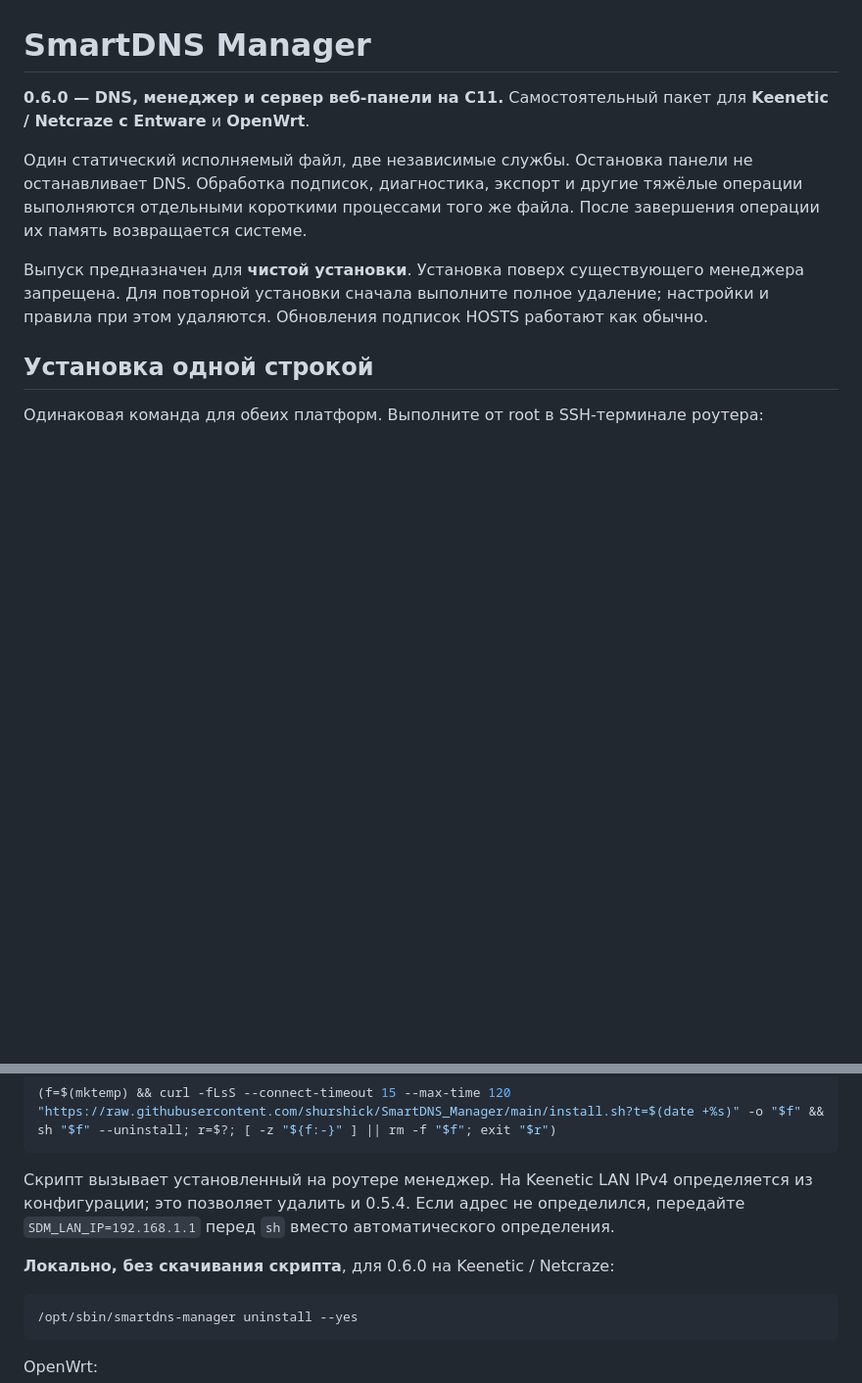
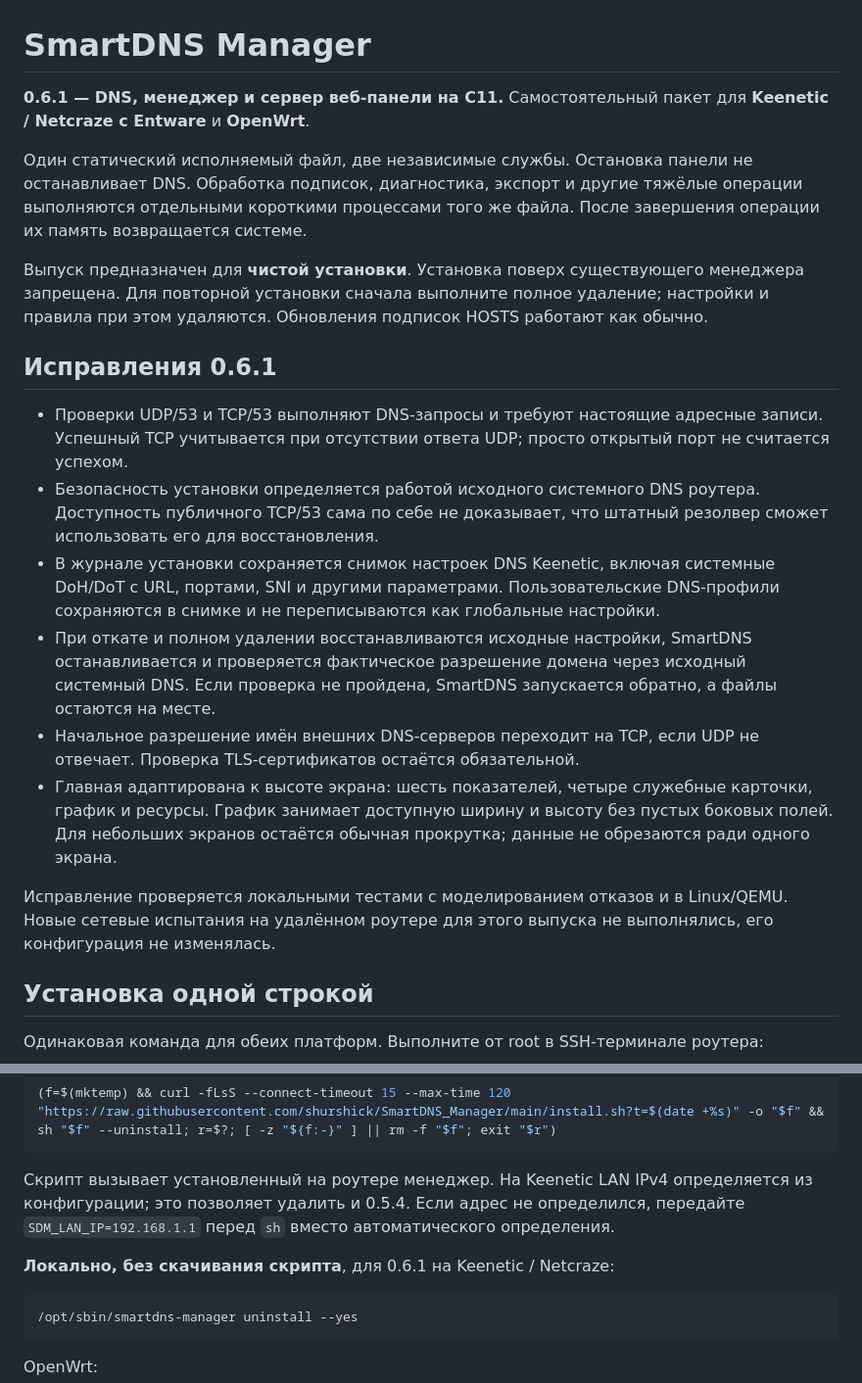
Before and after one commit to shurshick/SmartDNS_Manager, a Markdown page: README.md, 2 parts joined by grey strips. Shown at 98% size. Drawn GitHub-style; blank space fills up the shorter version.

````diff
--- a/README.md
+++ b/README.md
@@ -1,10 +1,21 @@
 # SmartDNS Manager
 
-**0.6.0 — DNS, менеджер и сервер веб-панели на C11.** Самостоятельный пакет для **Keenetic / Netcraze с Entware** и **OpenWrt**.
+**0.6.1 — DNS, менеджер и сервер веб-панели на C11.** Самостоятельный пакет для **Keenetic / Netcraze с Entware** и **OpenWrt**.
 
 Один статический исполняемый файл, две независимые службы. Остановка панели не останавливает DNS. Обработка подписок, диагностика, экспорт и другие тяжёлые операции выполняются отдельными короткими процессами того же файла. После завершения операции их память возвращается системе.
 
 Выпуск предназначен для **чистой установки**. Установка поверх существующего менеджера запрещена. Для повторной установки сначала выполните полное удаление; настройки и правила при этом удаляются. Обновления подписок HOSTS работают как обычно.
+
+## Исправления 0.6.1
+
+- Проверки UDP/53 и TCP/53 выполняют DNS-запросы и требуют настоящие адресные записи. Успешный TCP учитывается при отсутствии ответа UDP; просто открытый порт не считается успехом.
+- Безопасность установки определяется работой исходного системного DNS роутера. Доступность публичного TCP/53 сама по себе не доказывает, что штатный резолвер сможет использовать его для восстановления.
+- В журнале установки сохраняется снимок настроек DNS Keenetic, включая системные DoH/DoT с URL, портами, SNI и другими параметрами. Пользовательские DNS-профили сохраняются в снимке и не переписываются как глобальные настройки.
+- При откате и полном удалении восстанавливаются исходные настройки, SmartDNS останавливается и проверяется фактическое разрешение домена через исходный системный DNS. Если проверка не пройдена, SmartDNS запускается обратно, а файлы остаются на месте.
+- Начальное разрешение имён внешних DNS-серверов переходит на TCP, если UDP не отвечает. Проверка TLS-сертификатов остаётся обязательной.
+- Главная адаптирована к высоте экрана: шесть показателей, четыре служебные карточки, график и ресурсы. График занимает доступную ширину и высоту без пустых боковых полей. Для небольших экранов остаётся обычная прокрутка; данные не обрезаются ради одного экрана.
+
+Исправление проверяется локальными тестами с моделированием отказов и в Linux/QEMU. Новые сетевые испытания на удалённом роутере для этого выпуска не выполнялись, его конфигурация не изменялась.
 
 ## Установка одной строкой
 
@@ -45,7 +56,7 @@ ARMv7 использует VFPv3-D16, без требования NEON. MIPS —
 
 Скрипт вызывает установленный на роутере менеджер. На Keenetic LAN IPv4 определяется из конфигурации; это позволяет удалить и 0.5.4. Если адрес не определился, передайте `SDM_LAN_IP=192.168.1.1` перед `sh` вместо автоматического определения.
 
-**Локально, без скачивания скрипта**, для 0.6.0 на Keenetic / Netcraze:
+**Локально, без скачивания скрипта**, для 0.6.1 на Keenetic / Netcraze:
 
 ```sh
 /opt/sbin/smartdns-manager uninstall --yes
````
Also changed, not shown: other parts of README.md (+7 -7 lines), screenshots/dashboard.png, 1 other file.
